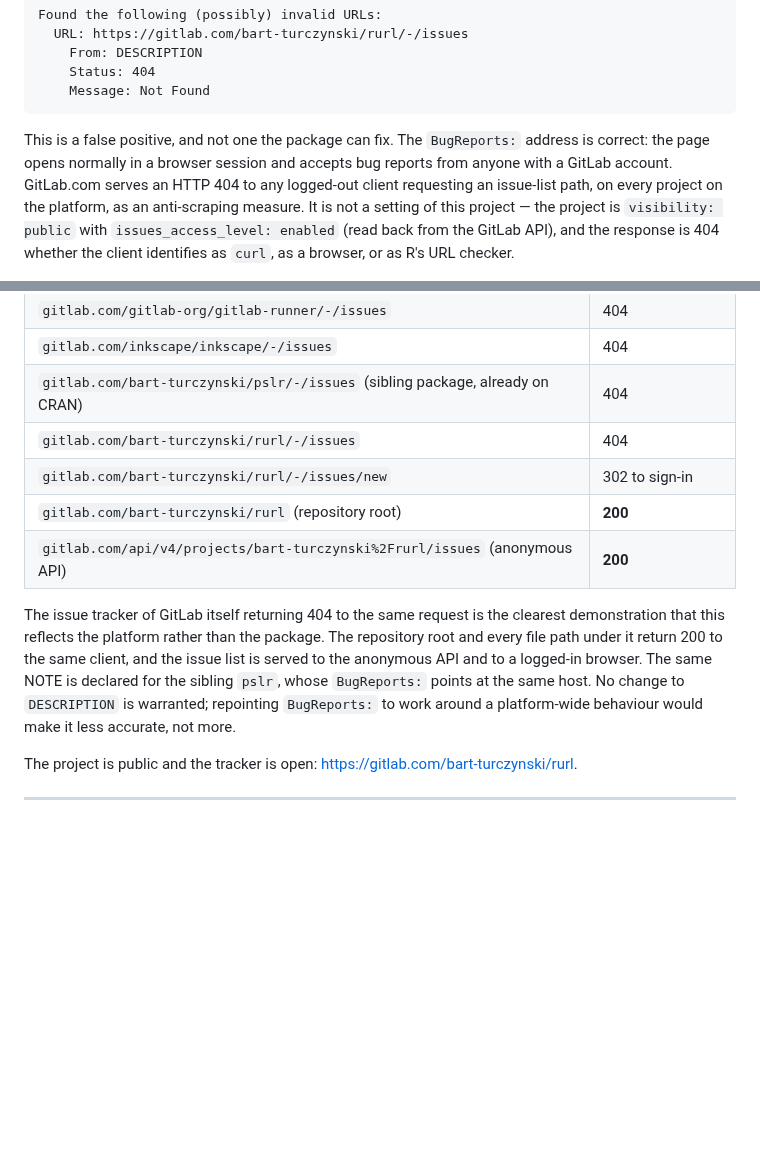
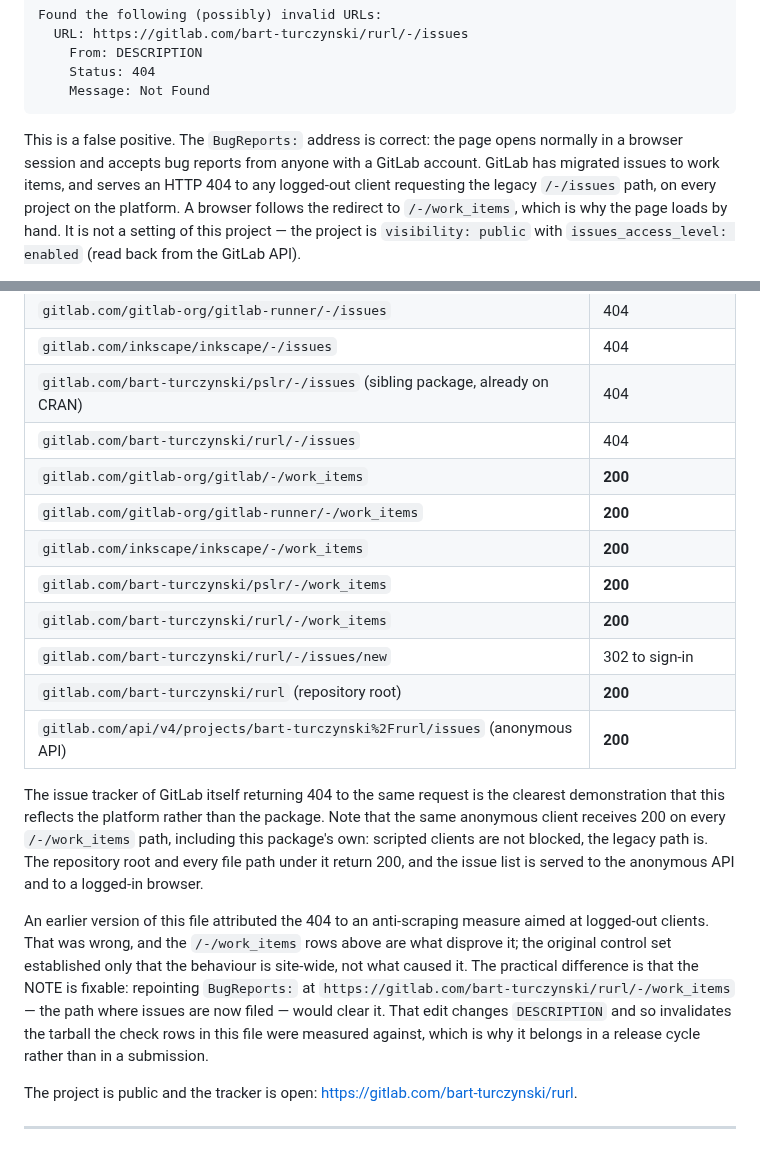
Before and after one commit to bart-turczynski/rurl, a Markdown page: cran-comments.md, 2 parts joined by grey strips. GitHub-like rendering; blank space fills up the shorter version.

Commit message:
docs(cran): correct the /-/issues 404 mechanism — it is not anti-scraping
This file explained the --as-cran invalid-URL NOTE as "an anti-scraping
measure" applied to logged-out clients, and stated the response is 404
"whether the client identifies as curl, as a browser, or as R's URL
checker" — which contradicted the same paragraph's claim that the page
opens normally in a browser. Both are wrong.

The original control set (gitlab-org/gitlab, gitlab-runner, inkscape,
pslr) established that the behavior is site-wide. It could not establish
what causes it, because every row probed the same path. The discriminating
probe is the sibling path. Measured 2026-09-10, one anonymous client, one
run:

    <project>/-/issues       404   for all five control projects
    <project>/-/work_items   200   for all five control projects

The same client that is refused the legacy path is served the migrated
one, on GitLab's own tracker included. Scripted clients are not blocked;
/-/issues is. GitLab has migrated issues to work items, and a browser
follows the redirect, which is why the page loads by hand.

The control table now carries the work_items rows alongside the issues
rows so the comparison is on the page rather than in the reasoning, and
the file says plainly that its earlier attribution was wrong.

This also retracts the file's conclusion that "repointing BugReports: to
work around a platform-wide behaviour would make it less accurate, not
more". work_items is where issues are now filed, so repointing is more
accurate and would clear the NOTE outright. It edits DESCRIPTION and
therefore invalidates the tarball the recorded check rows were measured
against, so it is a release-cycle change, not a submission-time one.

rurl 3.0.1 is already on CRAN; this prepares the next submission.
tools/cran-comments-gate.R passes (span pin from=1.2.0 to=3.0.1 intact).

Co-Authored-By: Claude Opus 5 (1M context) <noreply@anthropic.com>

````diff
--- a/cran-comments.md
+++ b/cran-comments.md
@@ -131,13 +131,13 @@ Found the following (possibly) invalid URLs:
     Message: Not Found
 ```
 
-This is a false positive, and not one the package can fix. The `BugReports:`
-address is correct: the page opens normally in a browser session and accepts
-bug reports from anyone with a GitLab account. GitLab.com serves an HTTP 404 to
-any logged-out client requesting an issue-list path, on every project on the
-platform, as an anti-scraping measure. It is not a setting of this project —
-the project is `visibility: public` with `issues_access_level: enabled` (read
-back from the GitLab API), and the response is 404 whether the client identifies
-as `curl`, as a browser, or as R's URL checker.
+This is a false positive. The `BugReports:` address is correct: the page opens
+normally in a browser session and accepts bug reports from anyone with a GitLab
+account. GitLab has migrated issues to work items, and serves an HTTP 404 to any
+logged-out client requesting the legacy `/-/issues` path, on every project on
+the platform. A browser follows the redirect to `/-/work_items`, which is why
+the page loads by hand. It is not a setting of this project — the project is
+`visibility: public` with `issues_access_level: enabled` (read back from the
+GitLab API).
 
 The behaviour was confirmed to be site-wide rather than a misconfiguration by
@@ -151,18 +151,31 @@ projects whose trackers are unquestionably public:
 | `gitlab.com/inkscape/inkscape/-/issues` | 404 |
 | `gitlab.com/bart-turczynski/pslr/-/issues` (sibling package, already on CRAN) | 404 |
 | `gitlab.com/bart-turczynski/rurl/-/issues` | 404 |
+| `gitlab.com/gitlab-org/gitlab/-/work_items` | **200** |
+| `gitlab.com/gitlab-org/gitlab-runner/-/work_items` | **200** |
+| `gitlab.com/inkscape/inkscape/-/work_items` | **200** |
+| `gitlab.com/bart-turczynski/pslr/-/work_items` | **200** |
+| `gitlab.com/bart-turczynski/rurl/-/work_items` | **200** |
 | `gitlab.com/bart-turczynski/rurl/-/issues/new` | 302 to sign-in |
 | `gitlab.com/bart-turczynski/rurl` (repository root) | **200** |
 | `gitlab.com/api/v4/projects/bart-turczynski%2Frurl/issues` (anonymous API) | **200** |
 
 The issue tracker of GitLab itself returning 404 to the same request is the
 clearest demonstration that this reflects the platform rather than the package.
-The repository root and every file path under it return 200 to the same client,
-and the issue list is served to the anonymous API and to a logged-in browser.
-The same NOTE is declared for the sibling `pslr`, whose `BugReports:` points at
-the same host. No change to `DESCRIPTION` is warranted; repointing
-`BugReports:` to work around a platform-wide behaviour would make it less
-accurate, not more.
+Note that the same anonymous client receives 200 on every `/-/work_items` path,
+including this package's own: scripted clients are not blocked, the legacy path
+is. The repository root and every file path under it return 200, and the issue
+list is served to the anonymous API and to a logged-in browser.
+
+An earlier version of this file attributed the 404 to an anti-scraping measure
+aimed at logged-out clients. That was wrong, and the `/-/work_items` rows above
+are what disprove it; the original control set established only that the
+behaviour is site-wide, not what caused it. The practical difference is that the
+NOTE is fixable: repointing `BugReports:` at
+`https://gitlab.com/bart-turczynski/rurl/-/work_items` — the path where issues
+are now filed — would clear it. That edit changes `DESCRIPTION` and so
+invalidates the tarball the check rows in this file were measured against, which
+is why it belongs in a release cycle rather than in a submission.
 
 The project is public and the tracker is open: <https://gitlab.com/bart-turczynski/rurl>.
 
````
Also changed, not shown: other parts of cran-comments.md (+1 -1 lines).
